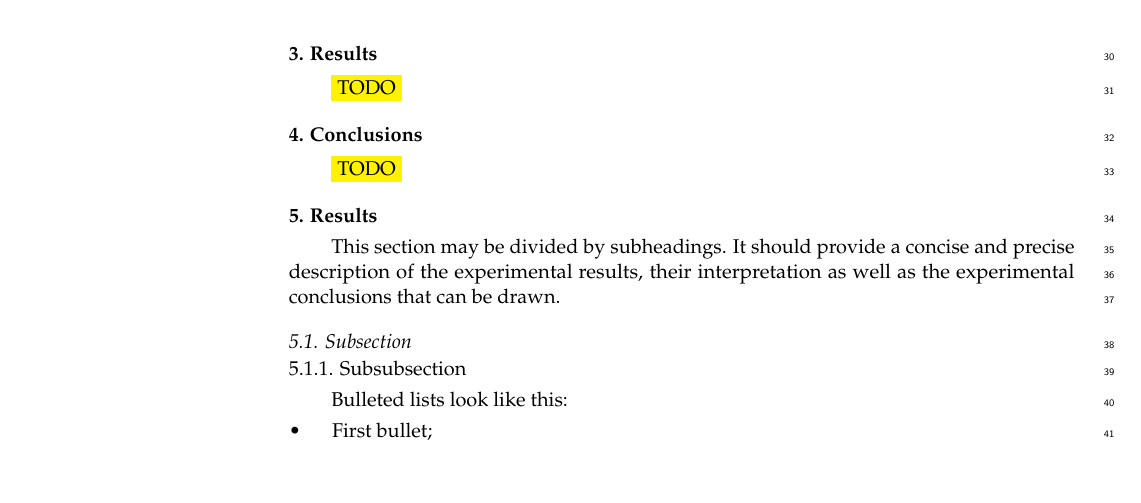
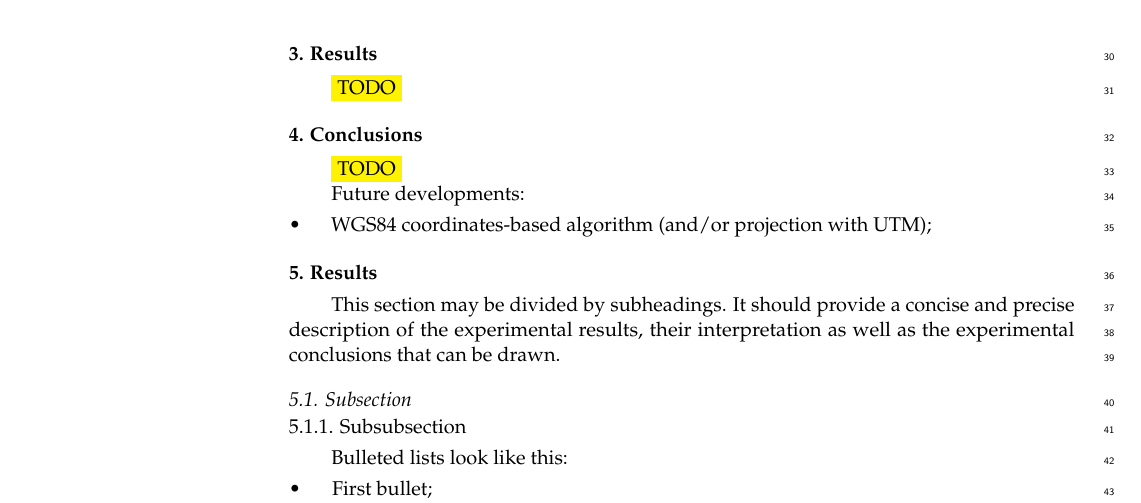
Before and after one commit to Verollaf/PaperAres, a LaTeX paper (main.tex): part of page 2 of 6, cut so that both start at the same text, the shorter picture padded with empty space. Compiled offline with pdfLaTeX.

Commit message:
Added future development:
WGS84 and UTM

```diff
--- a/main.tex
+++ b/main.tex
@@ -195,6 +195,11 @@ The goal of this paper is to propose a new path planning method that uses a prob
 
 \section{Conclusions}
 \colorbox{yellow}{TODO}
+
+Future developments:
+\begin{itemize}
+	\item WGS84 coordinates-based algorithm (and/or projection with UTM);
+\end{itemize}
 
 
 %%%%%%%%%%%%%%%%%%%%%%%%%%%%%%%%%%%%%%%%%%
```
Also changed, not shown: main.pdf.
